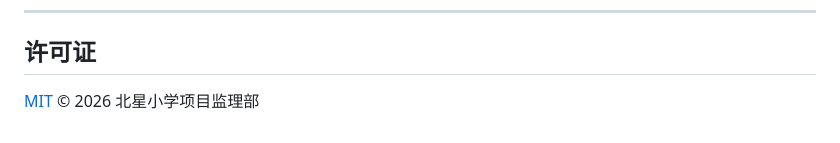
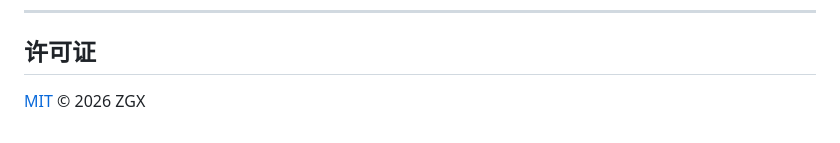
Before and after one commit to z1028574223/jianli-workbench, a Markdown page: README.md, the part around the change. Drawn GitHub-style.

Commit message:
更新 README.md

```diff
--- a/README.md
+++ b/README.md
@@ -87,4 +87,4 @@ npm run dist          # 产出 dist/工地监理总控工作台-1.0.0-便携版.
 
 ## 许可证
 
-[MIT](LICENSE) © 2026 北星小学项目监理部
+[MIT](LICENSE) © 2026 ZGX
```
